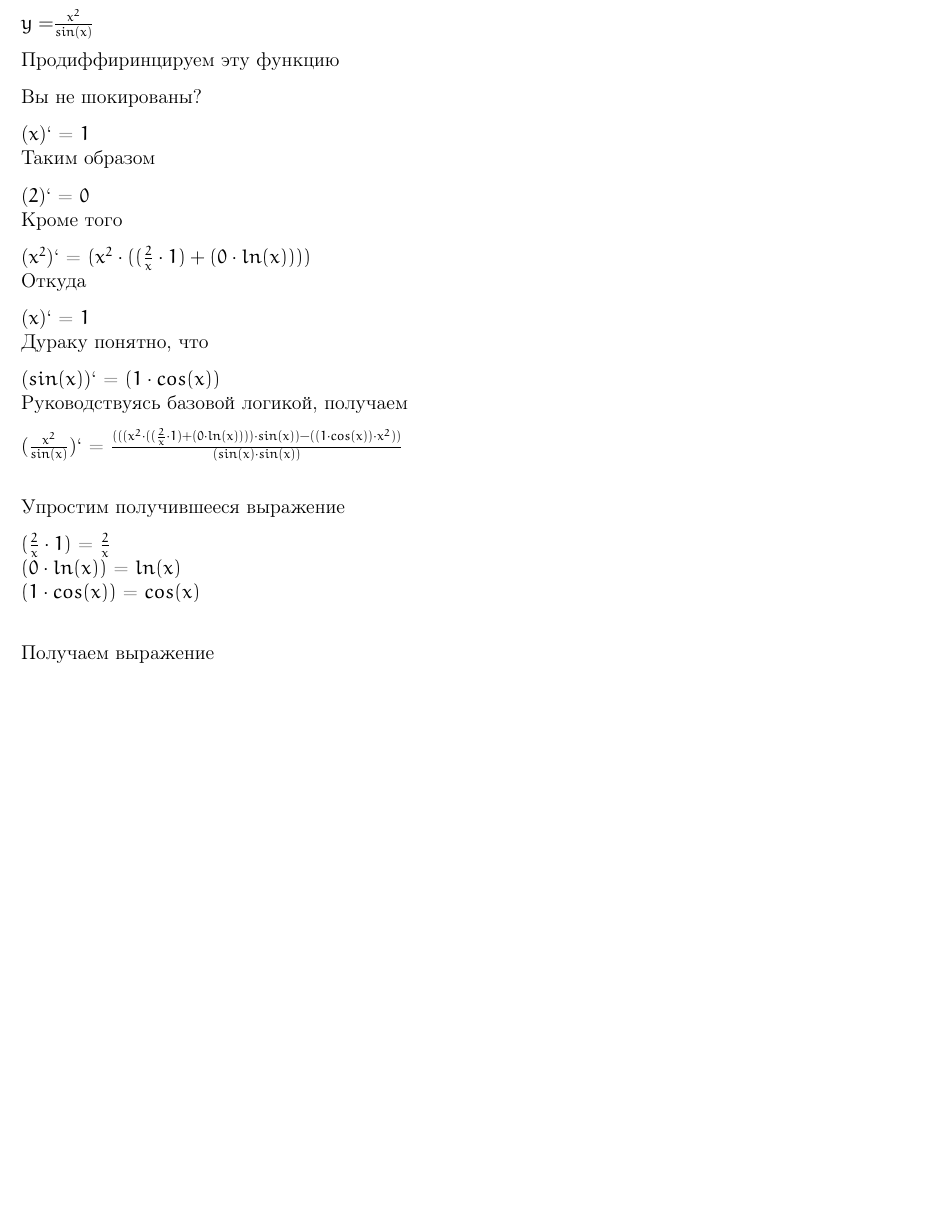
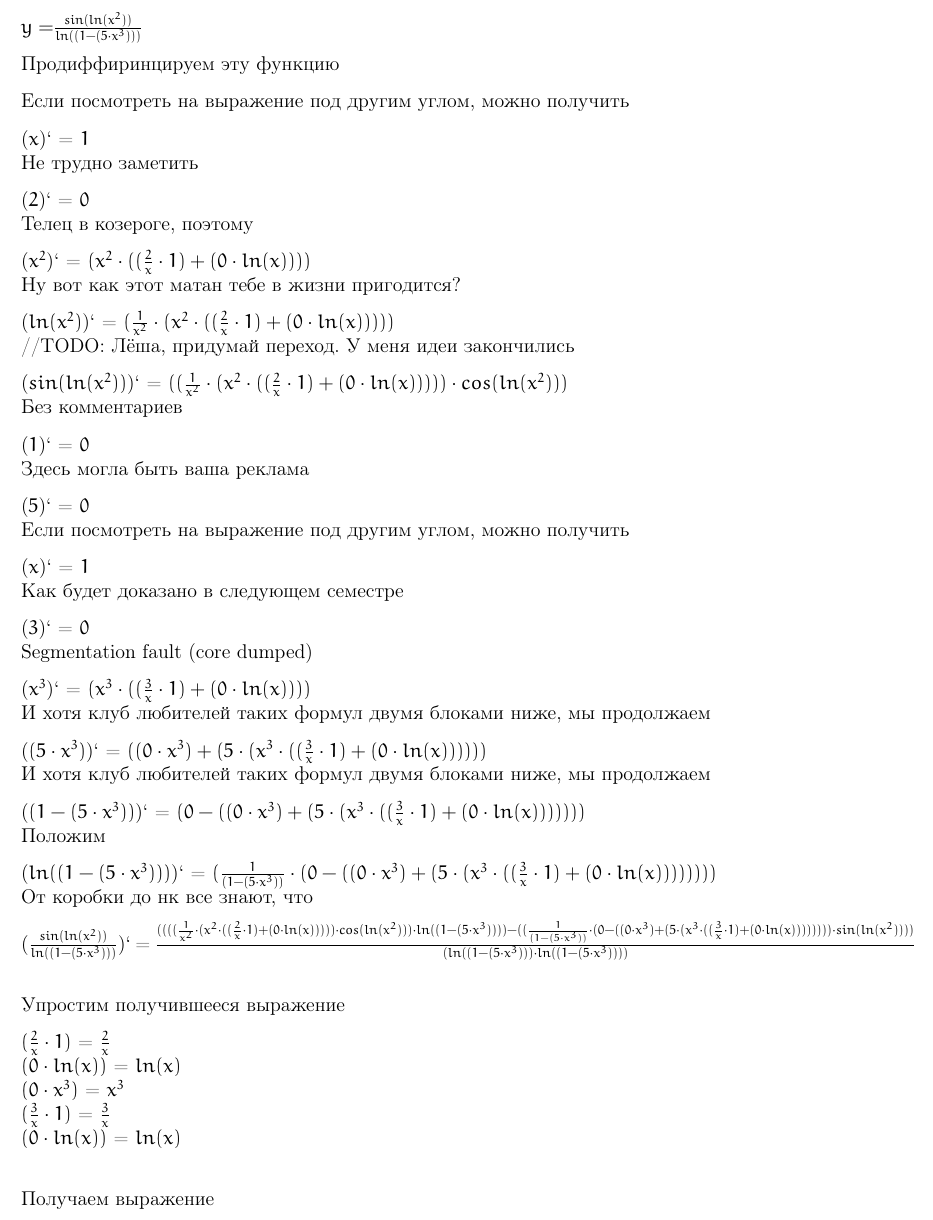
Before and after one commit to SimonaytesYan/Differentiator, a LaTeX document (Zorich_3_volume.tex): part of the page, cut so that both start at the same text, the shorter picture padded with empty space. Compiled offline with pdfLaTeX.

Commit message:
fix bug ln input

```diff
--- a/Zorich_3_volume.tex
+++ b/Zorich_3_volume.tex
@@ -13,38 +13,64 @@
 \parskip=8pt
 \pagestyle{empty}
 \begin{document}
-$y = $$\frac{x^{2}}{sin(x)}$
+$y = $$\frac{sin(ln(x^{2}))}{ln((1 - (5 \cdot x^{3})))}$
 
  Продиффиринцируем эту функцию
 
-Вы не шокированы?
+Если посмотреть на выражение под другим углом, можно получить
 
 ($x$)` = $1$\\
-Таким образом
+Не трудно заметить
 
 ($2$)` = $0$\\
-Кроме того
+Телец в козероге, поэтому
 
 ($x^{2}$)` = $(x^{2} \cdot ((\frac{2}{x} \cdot 1) + (0 \cdot ln(x))))$\\
-Откуда
+Ну вот как этот матан тебе в жизни пригодится?
+
+($ln(x^{2})$)` = $(\frac{1}{x^{2}} \cdot (x^{2} \cdot ((\frac{2}{x} \cdot 1) + (0 \cdot ln(x)))))$\\
+//TODO: Лёша, придумай переход. У меня идеи закончились
+
+($sin(ln(x^{2}))$)` = $((\frac{1}{x^{2}} \cdot (x^{2} \cdot ((\frac{2}{x} \cdot 1) + (0 \cdot ln(x))))) \cdot cos(ln(x^{2})))$\\
+Без комментариев
+
+($1$)` = $0$\\
+Здесь могла быть ваша реклама
+
+($5$)` = $0$\\
+Если посмотреть на выражение под другим углом, можно получить
 
 ($x$)` = $1$\\
-Дураку понятно, что
+Как будет доказано в следующем семестре
 
-($sin(x)$)` = $(1 \cdot cos(x))$\\
-Руководствуясь базовой логикой, получаем
+($3$)` = $0$\\
+Segmentation fault (core dumped)
 
-($\frac{x^{2}}{sin(x)}$)` = $\frac{(((x^{2} \cdot ((\frac{2}{x} \cdot 1) + (0 \cdot ln(x)))) \cdot sin(x)) - ((1 \cdot cos(x)) \cdot x^{2}))}{(sin(x) \cdot sin(x))}$\\
+($x^{3}$)` = $(x^{3} \cdot ((\frac{3}{x} \cdot 1) + (0 \cdot ln(x))))$\\
+И хотя клуб любителей таких формул двумя блоками ниже, мы продолжаем
+
+($(5 \cdot x^{3})$)` = $((0 \cdot x^{3}) + (5 \cdot (x^{3} \cdot ((\frac{3}{x} \cdot 1) + (0 \cdot ln(x))))))$\\
+И хотя клуб любителей таких формул двумя блоками ниже, мы продолжаем
+
+($(1 - (5 \cdot x^{3}))$)` = $(0 - ((0 \cdot x^{3}) + (5 \cdot (x^{3} \cdot ((\frac{3}{x} \cdot 1) + (0 \cdot ln(x)))))))$\\
+Положим
+
+($ln((1 - (5 \cdot x^{3})))$)` = $(\frac{1}{(1 - (5 \cdot x^{3}))} \cdot (0 - ((0 \cdot x^{3}) + (5 \cdot (x^{3} \cdot ((\frac{3}{x} \cdot 1) + (0 \cdot ln(x))))))))$\\
+От коробки до нк все знают, что
+
+($\frac{sin(ln(x^{2}))}{ln((1 - (5 \cdot x^{3})))}$)` = $\frac{((((\frac{1}{x^{2}} \cdot (x^{2} \cdot ((\frac{2}{x} \cdot 1) + (0 \cdot ln(x))))) \cdot cos(ln(x^{2}))) \cdot ln((1 - (5 \cdot x^{3})))) - ((\frac{1}{(1 - (5 \cdot x^{3}))} \cdot (0 - ((0 \cdot x^{3}) + (5 \cdot (x^{3} \cdot ((\frac{3}{x} \cdot 1) + (0 \cdot ln(x)))))))) \cdot sin(ln(x^{2}))))}{(ln((1 - (5 \cdot x^{3}))) \cdot ln((1 - (5 \cdot x^{3}))))}$\\
 
 
 Упростим получившееся выражение
 
 $(\frac{2}{x} \cdot 1)$ = $\frac{2}{x}$\\
 $(0 \cdot ln(x))$ = $ln(x)$\\
-$(1 \cdot cos(x))$ = $cos(x)$\\
+$(0 \cdot x^{3})$ = $x^{3}$\\
+$(\frac{3}{x} \cdot 1)$ = $\frac{3}{x}$\\
+$(0 \cdot ln(x))$ = $ln(x)$\\
 
 
  Получаем выражение
 
-$\frac{(((x^{2} \cdot (\frac{2}{x} + ln(x))) \cdot sin(x)) - (cos(x) \cdot x^{2}))}{(sin(x) \cdot sin(x))}$
+$\frac{((((\frac{1}{x^{2}} \cdot (x^{2} \cdot (\frac{2}{x} + ln(x)))) \cdot cos(ln(x^{2}))) \cdot ln((1 - (5 \cdot x^{3})))) - ((\frac{1}{(1 - (5 \cdot x^{3}))} \cdot (0 - (x^{3} + (5 \cdot (x^{3} \cdot (\frac{3}{x} + ln(x))))))) \cdot sin(ln(x^{2}))))}{(ln((1 - (5 \cdot x^{3}))) \cdot ln((1 - (5 \cdot x^{3}))))}$
 \end{document}
```
Also changed, not shown: GraphicDumps/Dump0.png, 4 other files.
